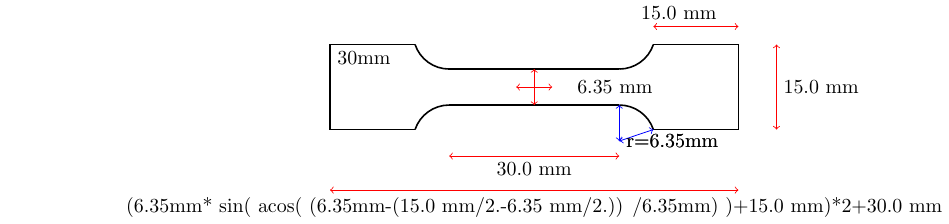
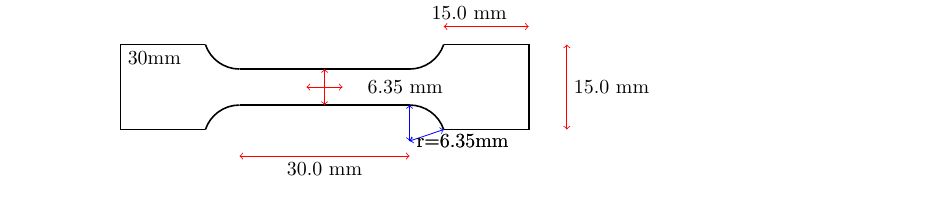
Before and after one commit to trungnnguyen/drawings, a LaTeX figure (specimens/uniaxial/template.tex): the whole page. Compiled offline with pdfLaTeX.

```diff
--- a/specimens/uniaxial/template.tex
+++ b/specimens/uniaxial/template.tex
@@ -76,7 +76,7 @@
   % parallel length
   \draw[draw=red, thin, <->] (-\pl,-9mm) -- ({-\pl/2.},-9mm) node [below]{\pl}-- (0,-9mm);
   % % total length
-  \draw[draw=red, thin, <->] ({-\pl-(\cx)-\tl},-15mm) -- ({-\pl/2.},-15mm) node [below]{(\cx+\tl)*2+\pl} -- ({\cx+\tl}, -15mm);
+%  \draw[draw=red, thin, <->] ({-\pl-(\cx)-\tl},-15mm) -- ({-\pl/2.},-15mm) node [below]{(\cx+\tl)*2+\pl} -- ({\cx+\tl}, -15mm);
 
 
   %%total length can be calculated by a formula
```
Also changed, not shown: gallery/bragg.pdf (added), gallery/cone.pdf (added), gallery/coord.pdf (added), gallery/coord_c.pdf (added), gallery/marciniak_samples.pdf (added), gallery/template.pdf (added).
